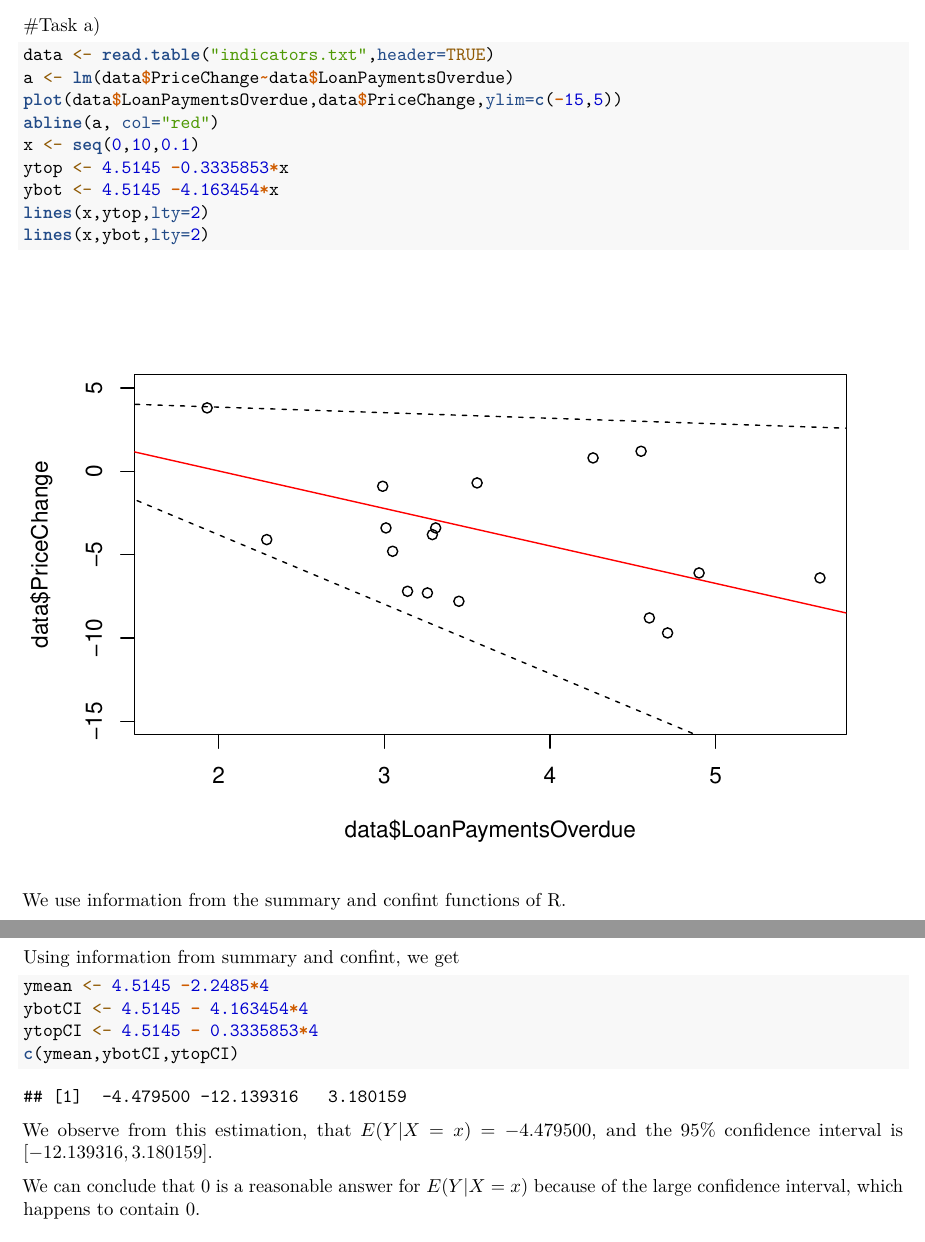
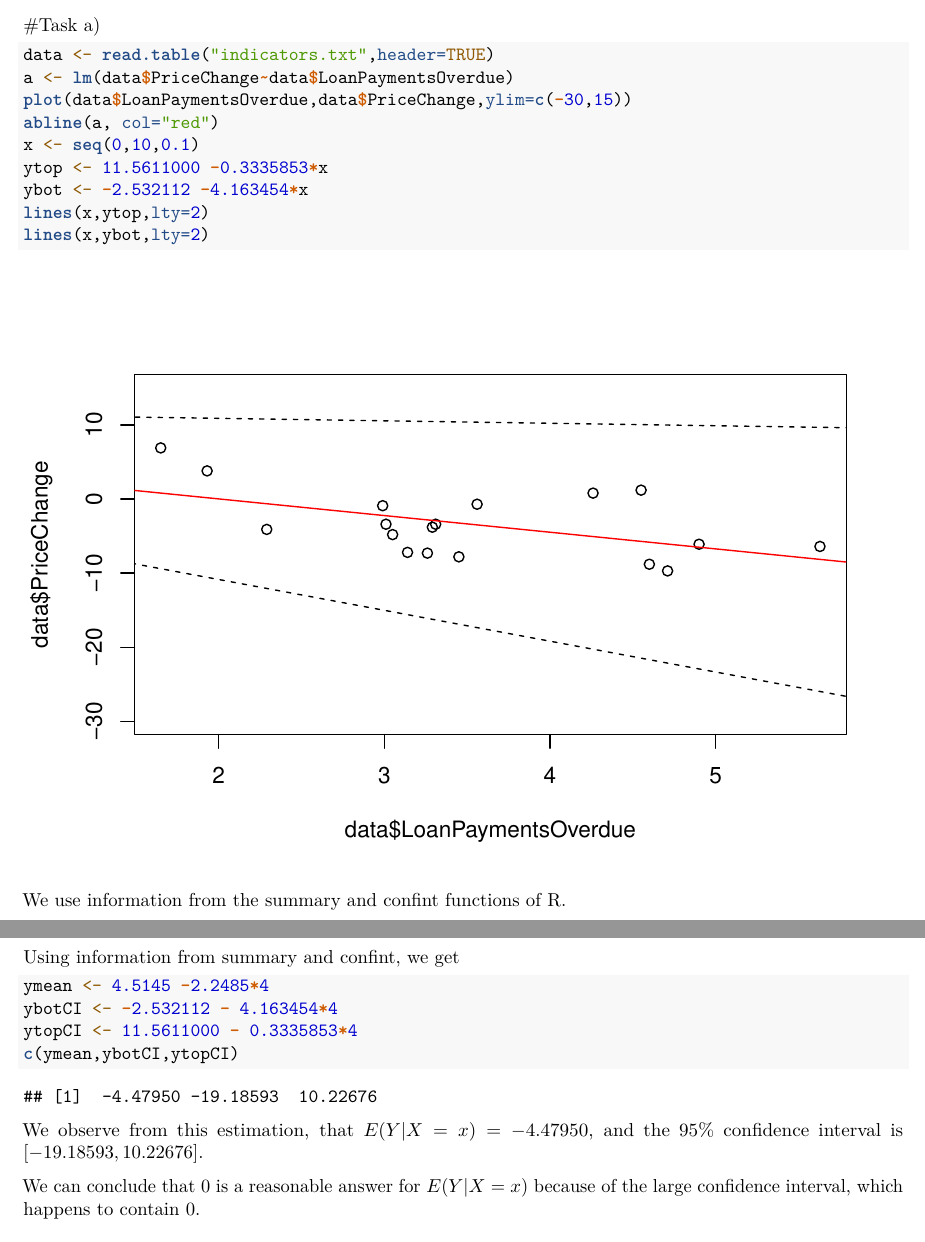
Before and after one commit to haghish/ST516, an R Markdown document (Exercise_Regression_2.2_Easy.Rmd): two parts of pages 1 and 2 of 2, joined at a grey line, cut so that both start at the same text. Rendered offline with R 4.5, knitr and Pandoc, then LaTeX, with nearby package versions.

Commit message:
Found a mistake in the b_0 for CIs

````diff
--- a/Exercise_Regression_2.2_Easy.Rmd
+++ b/Exercise_Regression_2.2_Easy.Rmd
@@ -12,11 +12,11 @@ The exercise uses information from the data set [indicator.txt](http://www.stat.
 ```{r}
 data <- read.table("indicators.txt",header=TRUE)
 a <- lm(data$PriceChange~data$LoanPaymentsOverdue)
-plot(data$LoanPaymentsOverdue,data$PriceChange,ylim=c(-15,5))
+plot(data$LoanPaymentsOverdue,data$PriceChange,ylim=c(-30,15))
 abline(a, col="red")
 x <- seq(0,10,0.1)
-ytop <- 4.5145 -0.3335853*x
-ybot <- 4.5145 -4.163454*x
+ytop <- 11.5611000 -0.3335853*x
+ybot <- -2.532112 -4.163454*x
 lines(x,ytop,lty=2)
 lines(x,ybot,lty=2)
 ```
@@ -36,11 +36,11 @@ Using information from summary and confint, we get
 
 ```{r}
 ymean <- 4.5145 -2.2485*4
-ybotCI <- 4.5145 - 4.163454*4
-ytopCI <- 4.5145 - 0.3335853*4
+ybotCI <- -2.532112 - 4.163454*4
+ytopCI <- 11.5611000 - 0.3335853*4
 c(ymean,ybotCI,ytopCI)
 ```
 
-We observe from this estimation, that $E(Y|X=x) = -4.479500$, and the $95 \%$ confidence interval is $[-12.139316,3.180159]$.
+We observe from this estimation, that $E(Y|X=x) = -4.47950$, and the $95 \%$ confidence interval is $[-19.18593,10.22676]$.
 
 We can conclude that $0$ is a reasonable answer for $E(Y|X=x)$ because of the large confidence interval, which happens to contain $0$.
````
